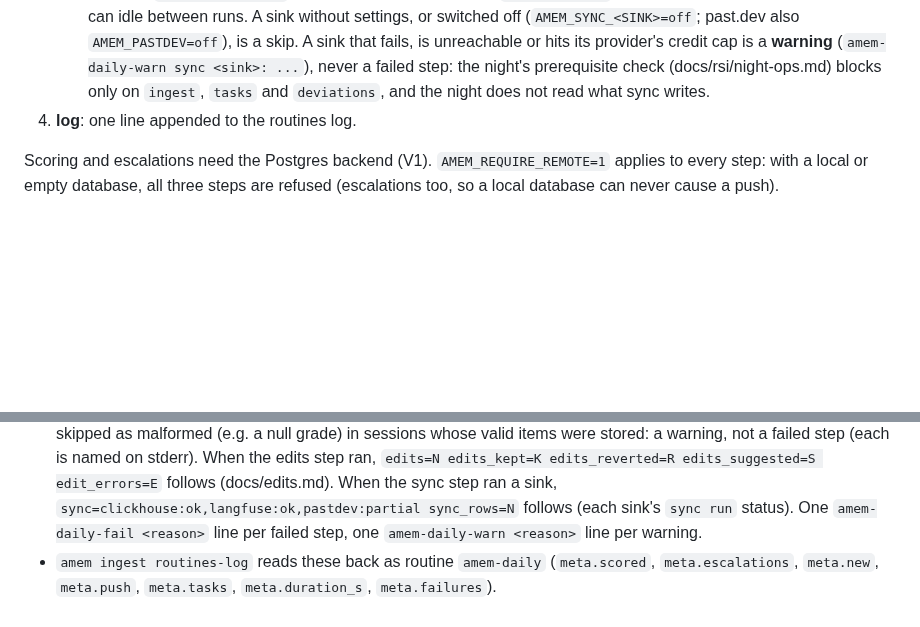
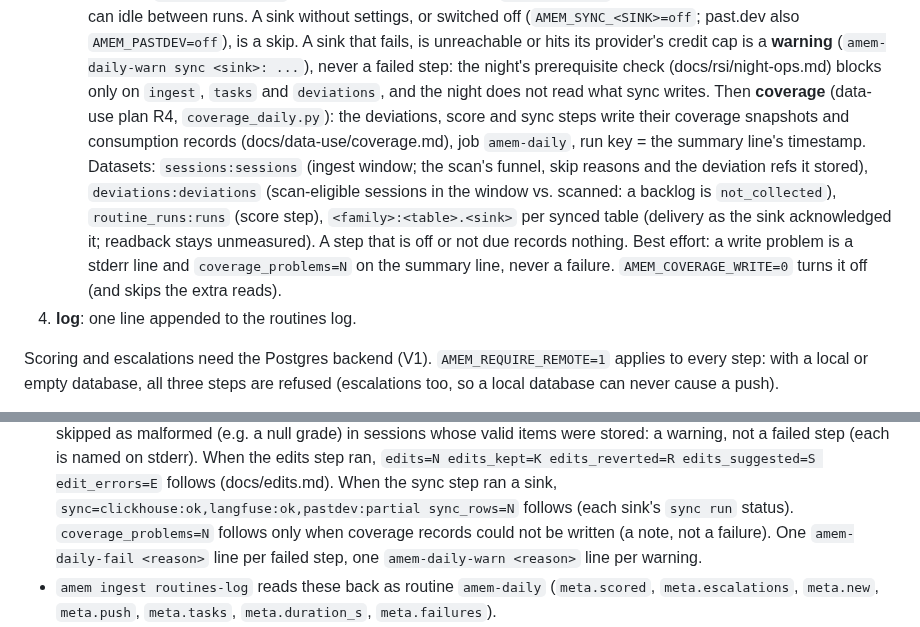
Before and after one commit to vilmerfrost/agent-memory, a Markdown page: docs/daily.md, 2 parts joined by grey strips. GitHub-like rendering; blank space fills up the shorter version.

Commit message:
docs: coverage records of amem-daily, the skill refresh and the evals harvest
Co-Authored-By: Claude Opus 5.5 <noreply@anthropic.com>

```diff
--- a/docs/daily.md
+++ b/docs/daily.md
@@ -70,6 +70,14 @@ every step failed on that). The steps run either way.
    its provider's credit cap is a **warning** (`amem-daily-warn sync <sink>: ...`), never a failed step: the
    night's prerequisite check (docs/rsi/night-ops.md) blocks only on `ingest`, `tasks` and `deviations`, and the
    night does not read what sync writes.
+   Then **coverage** (data-use plan R4, `coverage_daily.py`): the deviations, score and sync steps write their
+   coverage snapshots and consumption records (docs/data-use/coverage.md), job `amem-daily`, run key = the summary
+   line's timestamp. Datasets: `sessions:sessions` (ingest window; the scan's funnel, skip reasons and the deviation
+   refs it stored), `deviations:deviations` (scan-eligible sessions in the window vs. scanned: a backlog is
+   `not_collected`), `routine_runs:runs` (score step), `<family>:<table>.<sink>` per synced table (delivery as the
+   sink acknowledged it; readback stays unmeasured). A step that is off or not due records nothing. Best effort:
+   a write problem is a stderr line and `coverage_problems=N` on the summary line, never a failure.
+   `AMEM_COVERAGE_WRITE=0` turns it off (and skips the extra reads).
 4. **log**: one line appended to the routines log.
 
 Scoring and escalations need the Postgres backend (V1). `AMEM_REQUIRE_REMOTE=1`
@@ -114,6 +122,7 @@ overrides it. House format (`%Y-%m-%dT%H:%M:%S%z`):
   a warning, not a failed step (each is named on stderr). When the edits step ran, `edits=N edits_kept=K
   edits_reverted=R edits_suggested=S edit_errors=E` follows (docs/edits.md). When the sync step ran a sink,
   `sync=clickhouse:ok,langfuse:ok,pastdev:partial sync_rows=N` follows (each sink's `sync run` status).
+  `coverage_problems=N` follows only when coverage records could not be written (a note, not a failure).
   One `amem-daily-fail <reason>` line per failed step, one `amem-daily-warn <reason>` line per warning.
 - `amem ingest routines-log` reads these back as routine `amem-daily`
   (`meta.scored`, `meta.escalations`, `meta.new`, `meta.push`, `meta.tasks`, `meta.duration_s`,
```
Also changed, not shown: docs/evals-harvest.md (+12 -0 lines), docs/skills.md (+6 -0 lines).
